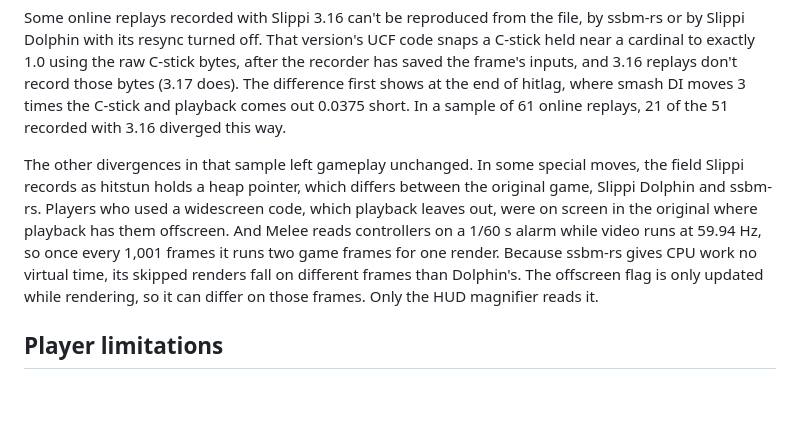
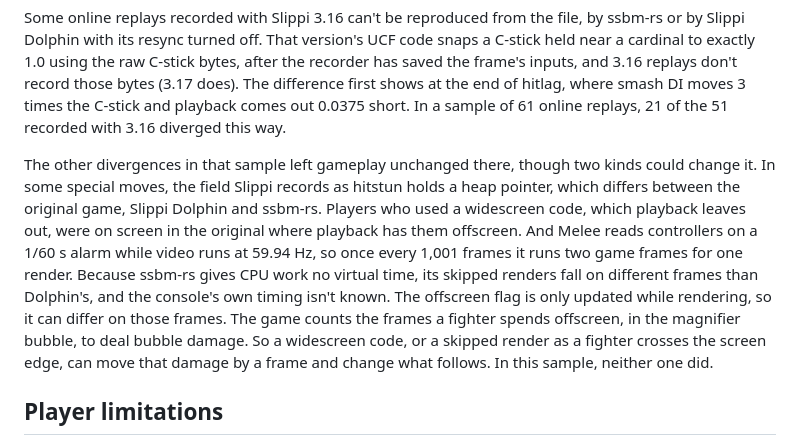
Before and after one commit to itsarahtonin/ssbm-rs, a Markdown page: docs/verification.md, the part around the change. Rendered like a GitHub page; blank space fills up the shorter version.

Commit message:
docs: Correct the offscreen flag note: it feeds magnifier damage
The game counts the frames a fighter spends in the magnifier bubble from the render-time offscreen flag and deals damage from that count, so a widescreen code or a skipped render at the screen edge can shift that damage by a frame. No sampled replay's percent changed.

```diff
--- a/docs/verification.md
+++ b/docs/verification.md
@@ -46,7 +46,7 @@ The initial 40-replay smoke set matched the same recording comparisons as origin
 
 Some online replays recorded with Slippi 3.16 can't be reproduced from the file, by ssbm-rs or by Slippi Dolphin with its resync turned off. That version's UCF code snaps a C-stick held near a cardinal to exactly 1.0 using the raw C-stick bytes, after the recorder has saved the frame's inputs, and 3.16 replays don't record those bytes (3.17 does). The difference first shows at the end of hitlag, where smash DI moves 3 times the C-stick and playback comes out 0.0375 short. In a sample of 61 online replays, 21 of the 51 recorded with 3.16 diverged this way.
 
-The other divergences in that sample left gameplay unchanged. In some special moves, the field Slippi records as hitstun holds a heap pointer, which differs between the original game, Slippi Dolphin and ssbm-rs. Players who used a widescreen code, which playback leaves out, were on screen in the original where playback has them offscreen. And Melee reads controllers on a 1/60 s alarm while video runs at 59.94 Hz, so once every 1,001 frames it runs two game frames for one render. Because ssbm-rs gives CPU work no virtual time, its skipped renders fall on different frames than Dolphin's. The offscreen flag is only updated while rendering, so it can differ on those frames. Only the HUD magnifier reads it.
+The other divergences in that sample left gameplay unchanged there, though two kinds could change it. In some special moves, the field Slippi records as hitstun holds a heap pointer, which differs between the original game, Slippi Dolphin and ssbm-rs. Players who used a widescreen code, which playback leaves out, were on screen in the original where playback has them offscreen. And Melee reads controllers on a 1/60 s alarm while video runs at 59.94 Hz, so once every 1,001 frames it runs two game frames for one render. Because ssbm-rs gives CPU work no virtual time, its skipped renders fall on different frames than Dolphin's, and the console's own timing isn't known. The offscreen flag is only updated while rendering, so it can differ on those frames. The game counts the frames a fighter spends offscreen, in the magnifier bubble, to deal bubble damage. So a widescreen code, or a skipped render as a fighter crosses the screen edge, can move that damage by a frame and change what follows. In this sample, neither one did.
 
 ## Player limitations
 
```
